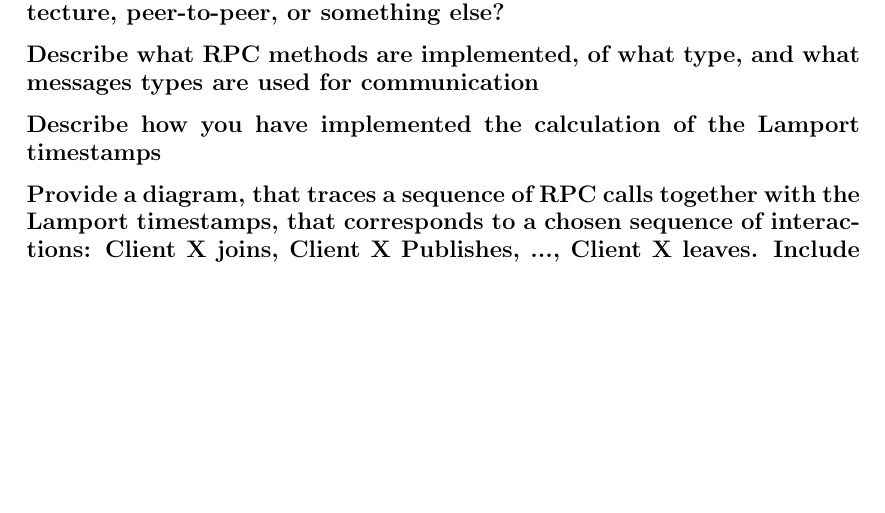
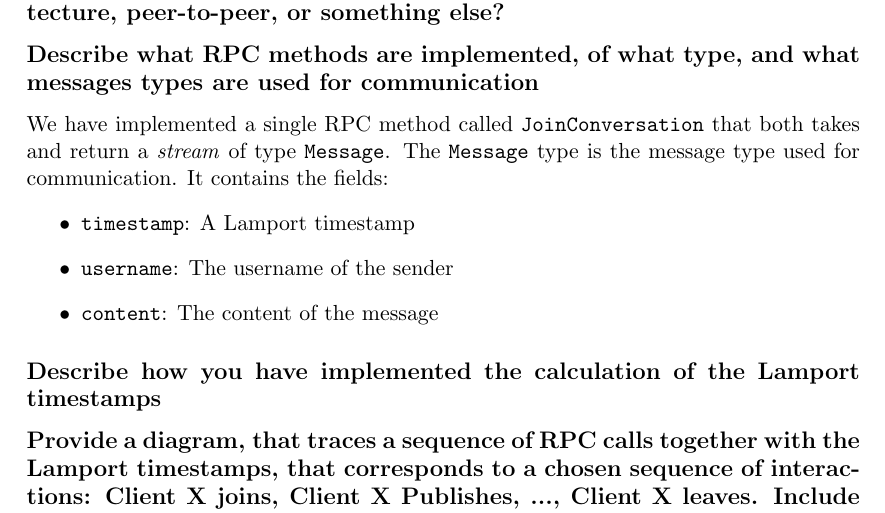
Before and after one commit to ITU-DISYS2024-CENTRALIZEDSYSTEMS/Chitty-Chat, a LaTeX document (report/report.tex): part of the page, cut so that both start at the same text, the shorter picture padded with empty space. Compiled offline with pdfLaTeX.

```diff
--- a/report/report.tex
+++ b/report/report.tex
@@ -21,8 +21,16 @@
 \maketitle
 
 \subsection*{Discuss, whether you are going to use server-side streaming, client-side streaming, or bidirectional streaming?}
+
 \subsection*{Describe your system architecture - do you have a server-client architecture, peer-to-peer, or something else?}
 \subsection*{Describe what  RPC methods are implemented, of what type, and what messages types are used for communication}
+We have implemented a single RPC method called \verb|JoinConversation| that both takes and return a \textit{stream} of type \verb|Message|.
+The \verb|Message| type is the message type used for communication. It contains the fields:
+\begin{itemize}
+    \item \verb|timestamp|: A Lamport timestamp
+    \item \verb|username|: The username of the sender
+    \item \verb|content|: The content of the message
+\end{itemize}
 \subsection*{Describe how you have implemented the calculation of the Lamport timestamps}
 \subsection*{Provide a diagram, that traces a sequence of RPC calls together with the Lamport timestamps, that corresponds to a chosen sequence of interactions: Client X joins, Client X Publishes, ..., Client X leaves. Include documentation (system logs) in your appendix.}
 \subsection*{Provide a link to a Git repo with your source code in the report}
```
